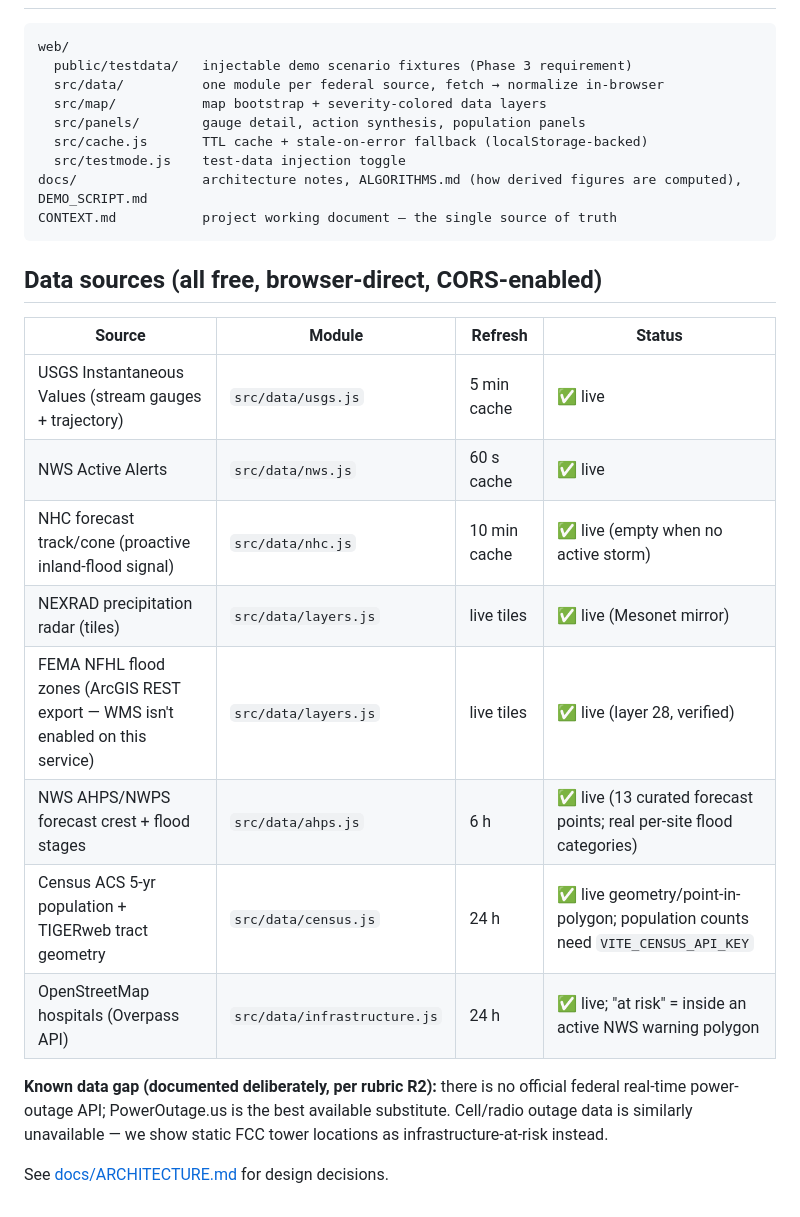
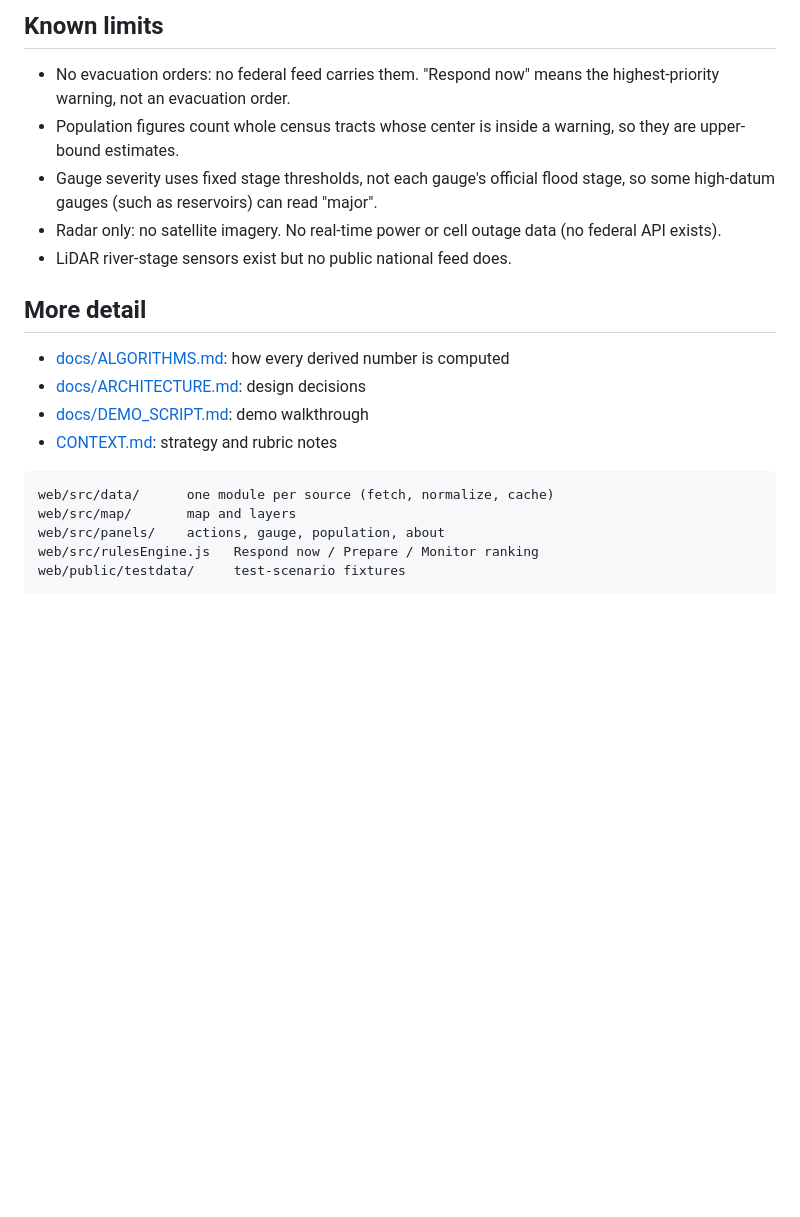
Before and after one commit to mcmanoj2001/StormGuard, a Markdown page: README.md, the part around one of its changes. Rendered like a GitHub page; blank space fills up the shorter version.

````diff
--- a/README.md
+++ b/README.md
@@ -47,32 +59,26 @@ has tightened keyless access, so an unkeyed ACS request now returns an HTML
+## Known limits
+
+- No evacuation orders: no federal feed carries them. "Respond now" means the
+  highest-priority warning, not an evacuation order.
+- Population figures count whole census tracts whose center is inside a
+  warning, so they are upper-bound estimates.
+- Gauge severity uses fixed stage thresholds, not each gauge's official flood
+  stage, so some high-datum gauges (such as reservoirs) can read "major".
+- Radar only: no satellite imagery. No real-time power or cell outage data (no
+  federal API exists).
+- LiDAR river-stage sensors exist but no public national feed does.
+
+## More detail
+
+- [docs/ALGORITHMS.md](docs/ALGORITHMS.md): how every derived number is computed
+- [docs/ARCHITECTURE.md](docs/ARCHITECTURE.md): design decisions
+- [docs/DEMO_SCRIPT.md](docs/DEMO_SCRIPT.md): demo walkthrough
+- [CONTEXT.md](CONTEXT.md): strategy and rubric notes
 
 ```
-web/
-  public/testdata/   injectable demo scenario fixtures (Phase 3 requirement)
-  src/data/          one module per federal source, fetch → normalize in-browser
-  src/map/           map bootstrap + severity-colored data layers
-  src/panels/        gauge detail, action synthesis, population panels
-  src/cache.js       TTL cache + stale-on-error fallback (localStorage-backed)
-  src/testmode.js    test-data injection toggle
-docs/                architecture notes, ALGORITHMS.md (how derived figures are computed), DEMO_SCRIPT.md
-CONTEXT.md           project working document — the single source of truth
+web/src/data/      one module per source (fetch, normalize, cache)
+web/src/map/       map and layers
+web/src/panels/    actions, gauge, population, about
+web/src/rulesEngine.js   Respond now / Prepare / Monitor ranking
+web/public/testdata/     test-scenario fixtures
 ```
-
-## Data sources (all free, browser-direct, CORS-enabled)
-
-| Source | Module | Refresh | Status |
-|---|---|---|---|
-| USGS Instantaneous Values (stream gauges + trajectory) | `src/data/usgs.js` | 5 min cache | ✅ live |
-| NWS Active Alerts | `src/data/nws.js` | 60 s cache | ✅ live |
-| NHC forecast track/cone (proactive inland-flood signal) | `src/data/nhc.js` | 10 min cache | ✅ live (empty when no active storm) |
-| NEXRAD precipitation radar (tiles) | `src/data/layers.js` | live tiles | ✅ live (Mesonet mirror) |
-| FEMA NFHL flood zones (ArcGIS REST export — WMS isn't enabled on this service) | `src/data/layers.js` | live tiles | ✅ live (layer 28, verified) |
-| NWS AHPS/NWPS forecast crest + flood stages | `src/data/ahps.js` | 6 h | ✅ live (13 curated forecast points; real per-site flood categories) |
-| Census ACS 5-yr population + TIGERweb tract geometry | `src/data/census.js` | 24 h | ✅ live geometry/point-in-polygon; population counts need `VITE_CENSUS_API_KEY` |
-| OpenStreetMap hospitals (Overpass API) | `src/data/infrastructure.js` | 24 h | ✅ live; "at risk" = inside an active NWS warning polygon |
-
-**Known data gap (documented deliberately, per rubric R2):** there is no
-official federal real-time power-outage API; PowerOutage.us is the best
-available substitute. Cell/radio outage data is similarly unavailable — we
-show static FCC tower locations as infrastructure-at-risk instead.
-
-See [docs/ARCHITECTURE.md](docs/ARCHITECTURE.md) for design decisions.
````
Also changed, not shown: other parts of README.md (+44 -32 lines).
